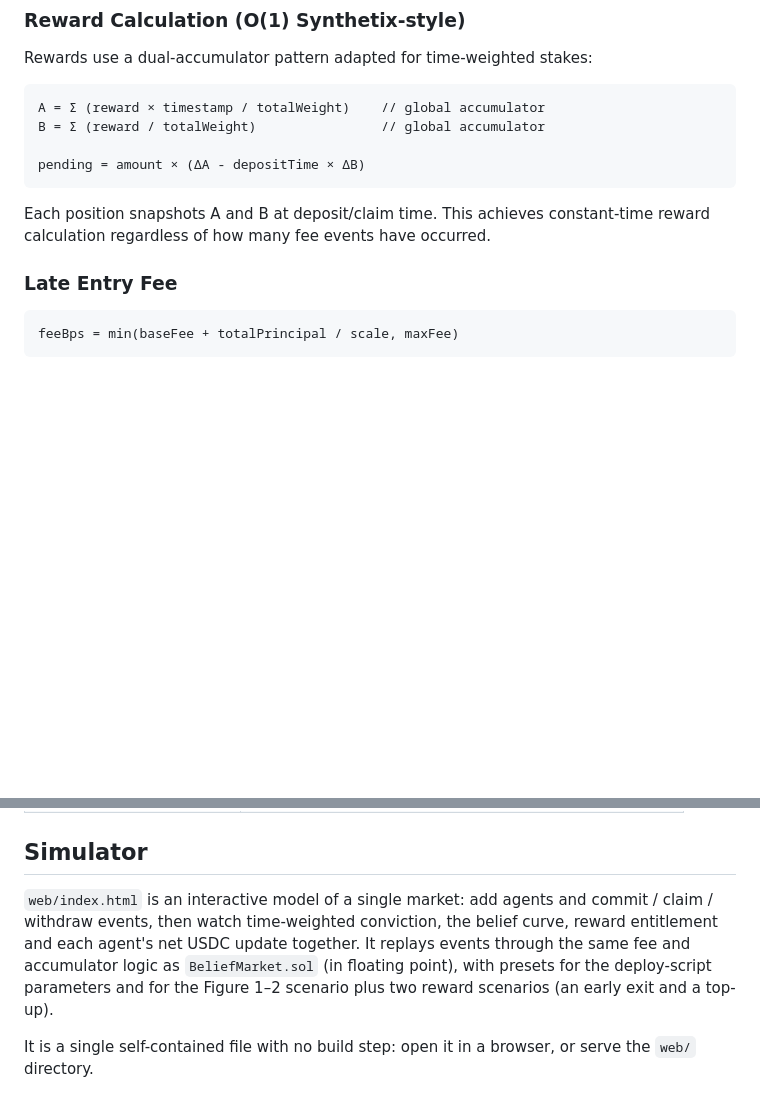
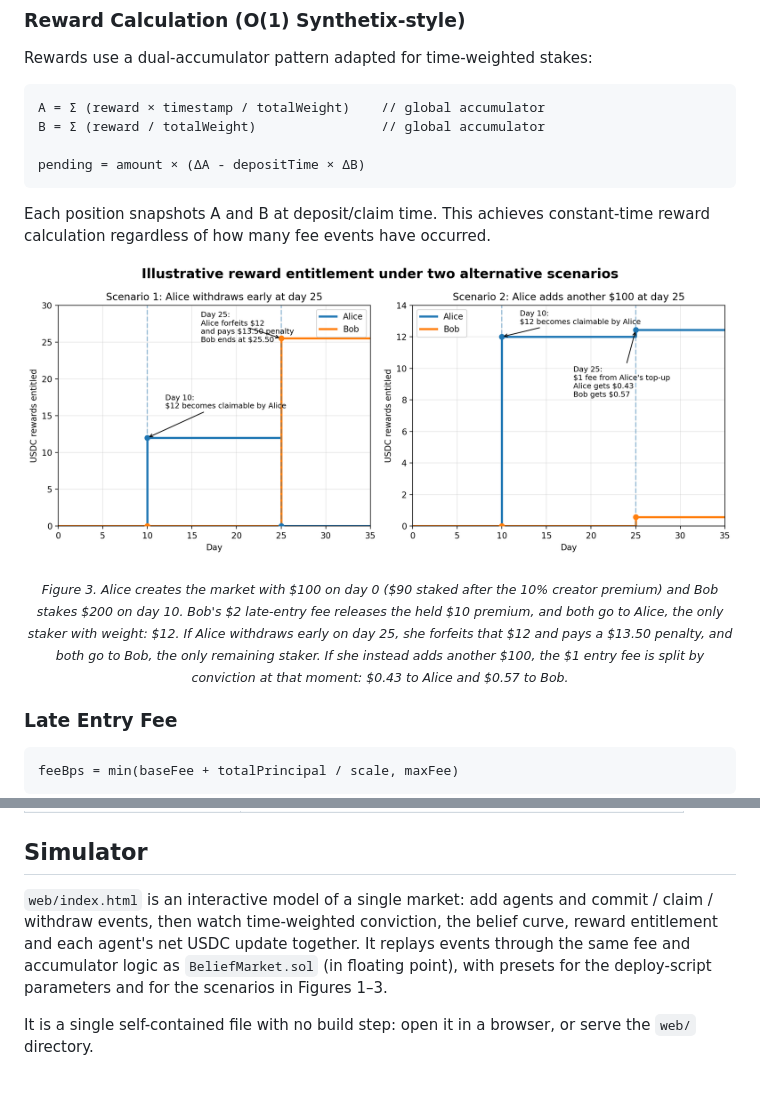
Before and after one commit to Serious-Social/serious-contracts, a Markdown page: README.md, 2 parts joined by grey strips. Drawn GitHub-style; pictures changed too: assets/reward_entitlement_two_scenarios.png (added); blank space fills up the shorter version.

Commit message:
Add reward entitlement figure to README
Figure 3 shows Alice's and Bob's reward entitlement when Alice exits
early versus tops up, using DeployBase.s.sol parameters. The early-exit
scenario reflects forfeited rewards being redistributed to the remaining
stakers.

Co-Authored-By: Claude Opus 5.5 (1M context) <noreply@anthropic.com>

````diff
--- a/README.md
+++ b/README.md
@@ -101,6 +101,18 @@ pending = amount × (ΔA - depositTime × ΔB)
 
 Each position snapshots A and B at deposit/claim time. This achieves constant-time reward calculation regardless of how many fee events have occurred.
 
+<p align="center">
+  <img src="assets/reward_entitlement_two_scenarios.png"
+       alt="Reward entitlement for Alice and Bob when Alice withdraws early versus tops up"
+       width="900">
+</p>
+
+<p align="center">
+  <sub><em>
+    Figure 3. Alice creates the market with $100 on day 0 ($90 staked after the 10% creator premium) and Bob stakes $200 on day 10. Bob's $2 late-entry fee releases the held $10 premium, and both go to Alice, the only staker with weight: $12. If Alice withdraws early on day 25, she forfeits that $12 and pays a $13.50 penalty, and both go to Bob, the only remaining staker. If she instead adds another $100, the $1 entry fee is split by conviction at that moment: $0.43 to Alice and $0.57 to Bob.
+  </em></sub>
+</p>
+
 ### Late Entry Fee
 
 ```
@@ -128,7 +140,7 @@ All fees flow to the Signal Reward Pool and are distributed to stakers based on
 
 ## Simulator
 
-`web/index.html` is an interactive model of a single market: add agents and commit / claim / withdraw events, then watch time-weighted conviction, the belief curve, reward entitlement and each agent's net USDC update together. It replays events through the same fee and accumulator logic as `BeliefMarket.sol` (in floating point), with presets for the deploy-script parameters and for the Figure 1–2 scenario plus two reward scenarios (an early exit and a top-up).
+`web/index.html` is an interactive model of a single market: add agents and commit / claim / withdraw events, then watch time-weighted conviction, the belief curve, reward entitlement and each agent's net USDC update together. It replays events through the same fee and accumulator logic as `BeliefMarket.sol` (in floating point), with presets for the deploy-script parameters and for the scenarios in Figures 1–3.
 
 It is a single self-contained file with no build step: open it in a browser, or serve the `web/` directory.
 
````
